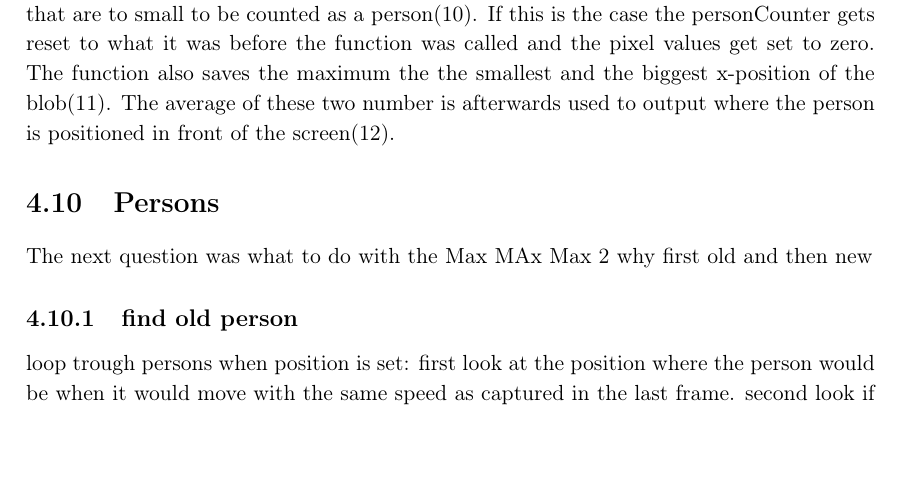
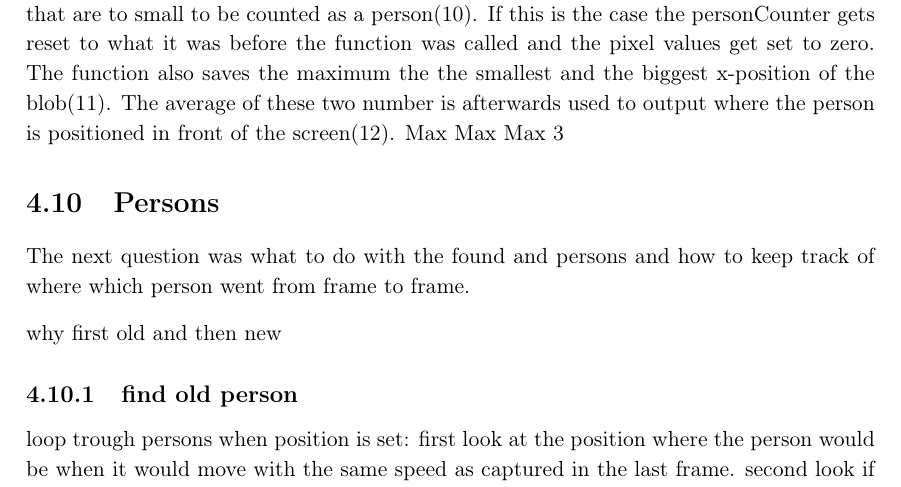
Before and after one commit to Wikzo/MagicCanvas_MedialogyP3_2012, a LaTeX thesis (Report/master.tex, which reads Report/programming.tex): part of page 65 of 88, cut so that both start at the same text, the shorter picture padded with empty space. Compiled offline with pdfLaTeX.

Commit message:
max max max3

```diff
--- a/Report/programming.tex
+++ b/Report/programming.tex
@@ -461,10 +461,10 @@ void Picture::startFireLoggingPersons(point startingPoint)
 }
 \end{lstlisting}
 This is the function that replaced our previous recursive function. It somehow violates the pixel system we had until then. The different channels are not used to saving the color channels of the picture, but the states of the pixel. When the red channel of the pixel is 255 the pixel is found but not analysed by the recursive function yet. When it is 0 it means that nothing is found and when it is another number it is analysed. One can find the blobs index number which this pixel belongs to by subtracting 200 from its value. The blue channel isn't used. The green channel is used to save the way that function goes with the four first forward cases, so it in the following four cases knows which way the way back is. The function does that by counting the pixels with the \textbf{pixelCount} (1) and gives this number to every pixel that is found forward (2). When non of the four forward if statements (3) have become true, the function compares the count in the yellow values around it self and goes to the biggest; in other words finds the position where it has been last (4). In order to not let the function go there again the green channel is set to zero(5). The function move through the pixels by in all eight cases updating the object \textbf{currentPosition}, which is a struct of type point. This struct contains two integers called \textbf{x} and \textbf{y}. When the object move in a direction x or y are either raised or reduced(6). After that the while loop runs with the new given position. When calling the function the programmer has to put in the point where the function will start to analyse the BLOB. This is called the \textbf{startingPoint}. The starting point will in the beginning of the function be checked if it is found (7) and then be set to the \textbf{currentPosition}(8). While going through the blob the function also saves some information about it. Like said before it counts of how many pixels the blob consists(9). We use this information to discard blobs that are to small to be counted as a person(10). If this is the case the personCounter gets reset to what it was before the function was called and the pixel values get set to zero. The function also saves the maximum the the smallest and the biggest x-position of the blob(11). The average of these two number is afterwards used to output where the person is positioned in front of the screen(12).
+Max Max Max 3
+\section{Persons}
+The next question was what to do with the found and persons and how to keep track of where which person went from frame to frame.
 
-\section{Persons}
-The next question was what to do with the
-Max MAx Max 2
 why first old and then new
 \subsection{find old person}
 loop trough persons
```
